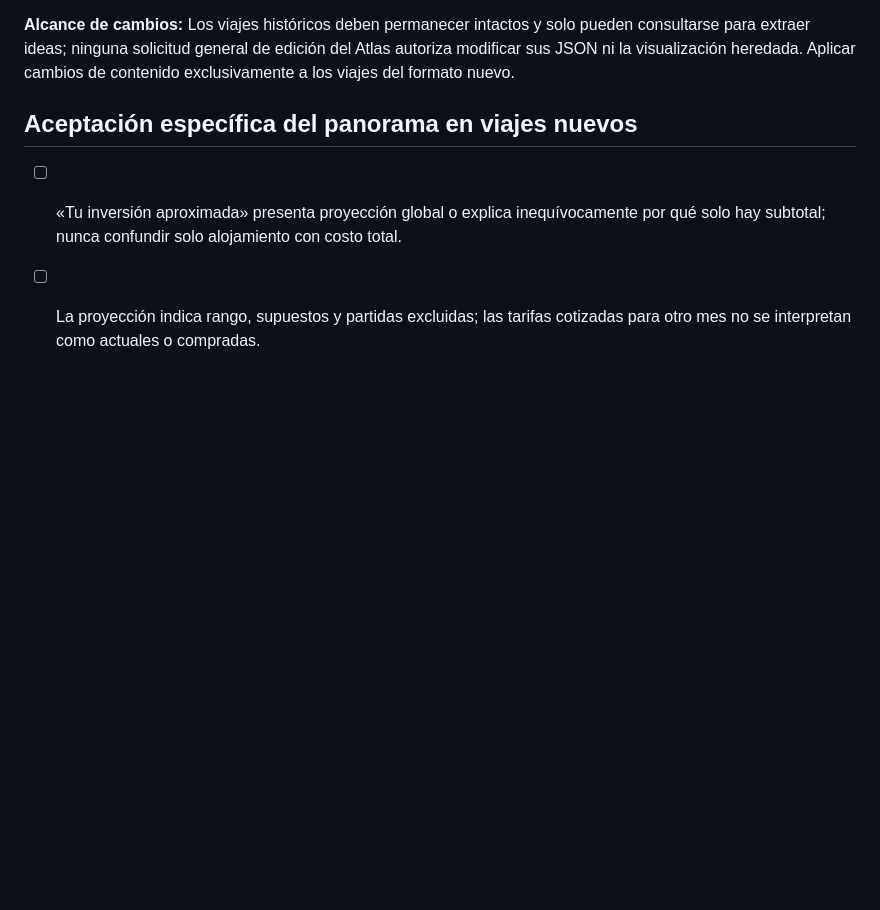
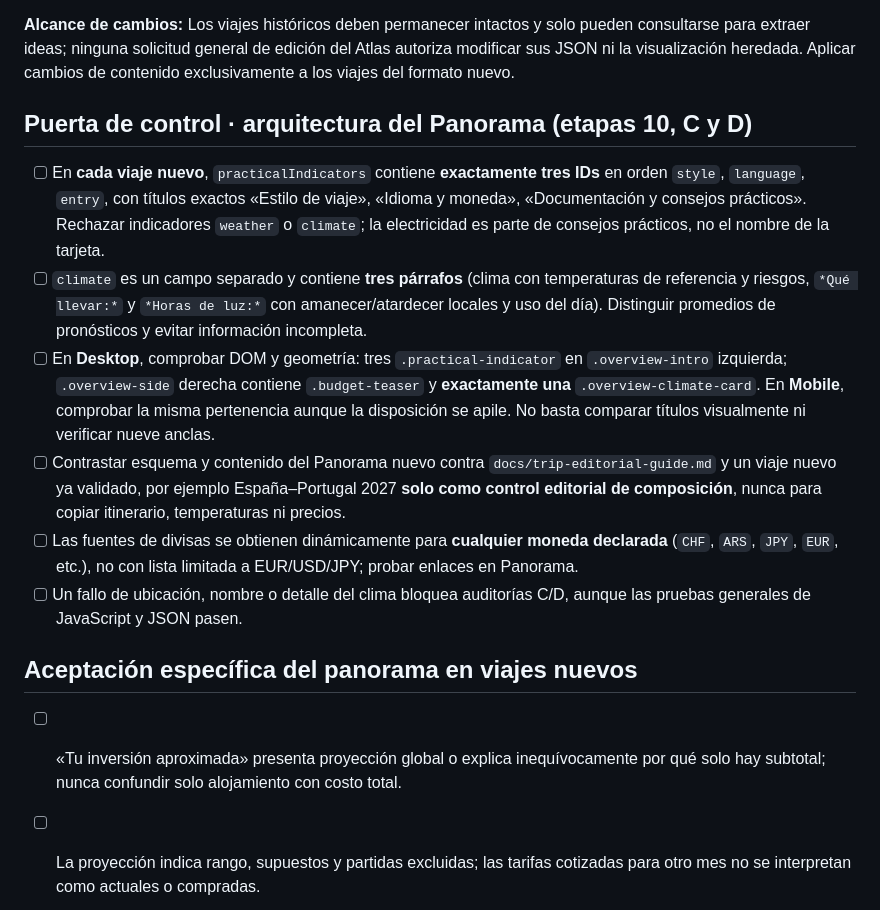
Before and after one commit to JesusRiddle/atlas-viajes, a Markdown page: docs/trip-production-checklist.md, the part around the change. GitHub-like rendering; blank space fills up the shorter version.

Commit message:
docs(atlas): enforce three-indicator panorama and right-side climate card

```diff
--- a/docs/trip-production-checklist.md
+++ b/docs/trip-production-checklist.md
@@ -106,6 +106,14 @@ Informar un plan agrupado y entregar una sola auditoría con: cambios aplicados,
 
 **Alcance de cambios:** Los viajes históricos deben permanecer intactos y solo pueden consultarse para extraer ideas; ninguna solicitud general de edición del Atlas autoriza modificar sus JSON ni la visualización heredada. Aplicar cambios de contenido exclusivamente a los viajes del formato nuevo.
 
+## Puerta de control · arquitectura del Panorama (etapas 10, C y D)
+- [ ] En **cada viaje nuevo**, `practicalIndicators` contiene **exactamente tres IDs** en orden `style`, `language`, `entry`, con títulos exactos «Estilo de viaje», «Idioma y moneda», «Documentación y consejos prácticos». Rechazar indicadores `weather` o `climate`; la electricidad es parte de consejos prácticos, no el nombre de la tarjeta.
+- [ ] `climate` es un campo separado y contiene **tres párrafos** (clima con temperaturas de referencia y riesgos, `*Qué llevar:*` y `*Horas de luz:*` con amanecer/atardecer locales y uso del día). Distinguir promedios de pronósticos y evitar información incompleta.
+- [ ] En **Desktop**, comprobar DOM y geometría: tres `.practical-indicator` en `.overview-intro` izquierda; `.overview-side` derecha contiene `.budget-teaser` y **exactamente una** `.overview-climate-card`. En **Mobile**, comprobar la misma pertenencia aunque la disposición se apile. No basta comparar títulos visualmente ni verificar nueve anclas.
+- [ ] Contrastar esquema y contenido del Panorama nuevo contra `docs/trip-editorial-guide.md` y un viaje nuevo ya validado, por ejemplo España–Portugal 2027 **solo como control editorial de composición**, nunca para copiar itinerario, temperaturas ni precios.
+- [ ] Las fuentes de divisas se obtienen dinámicamente para **cualquier moneda declarada** (`CHF`, `ARS`, `JPY`, `EUR`, etc.), no con lista limitada a EUR/USD/JPY; probar enlaces en Panorama.
+- [ ] Un fallo de ubicación, nombre o detalle del clima bloquea auditorías C/D, aunque las pruebas generales de JavaScript y JSON pasen.
+
 ## Aceptación específica del panorama en viajes nuevos
 - [ ] «Tu inversión aproximada» presenta proyección global o explica inequívocamente por qué solo hay subtotal; nunca confundir solo alojamiento con costo total.
 - [ ] La proyección indica rango, supuestos y partidas excluidas; las tarifas cotizadas para otro mes no se interpretan como actuales o compradas.
```
